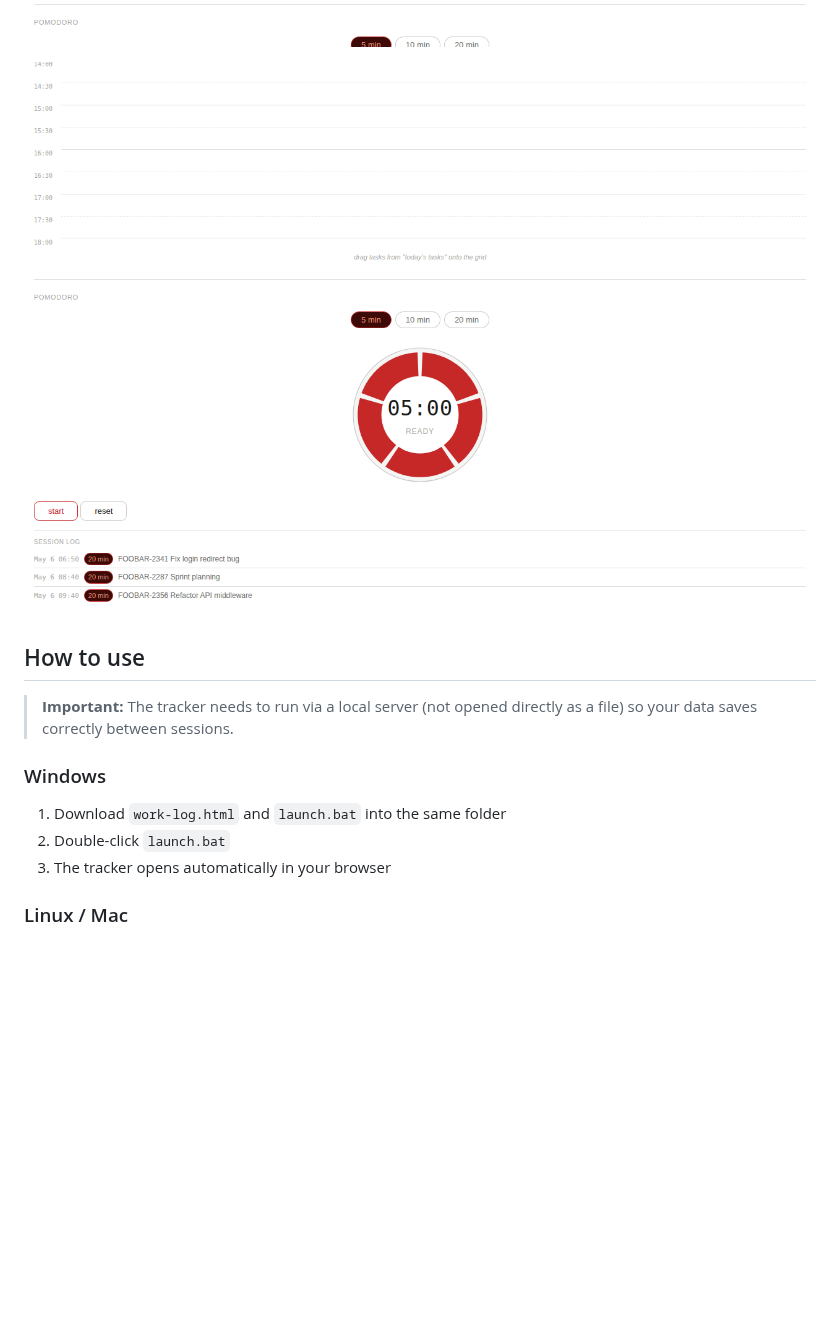
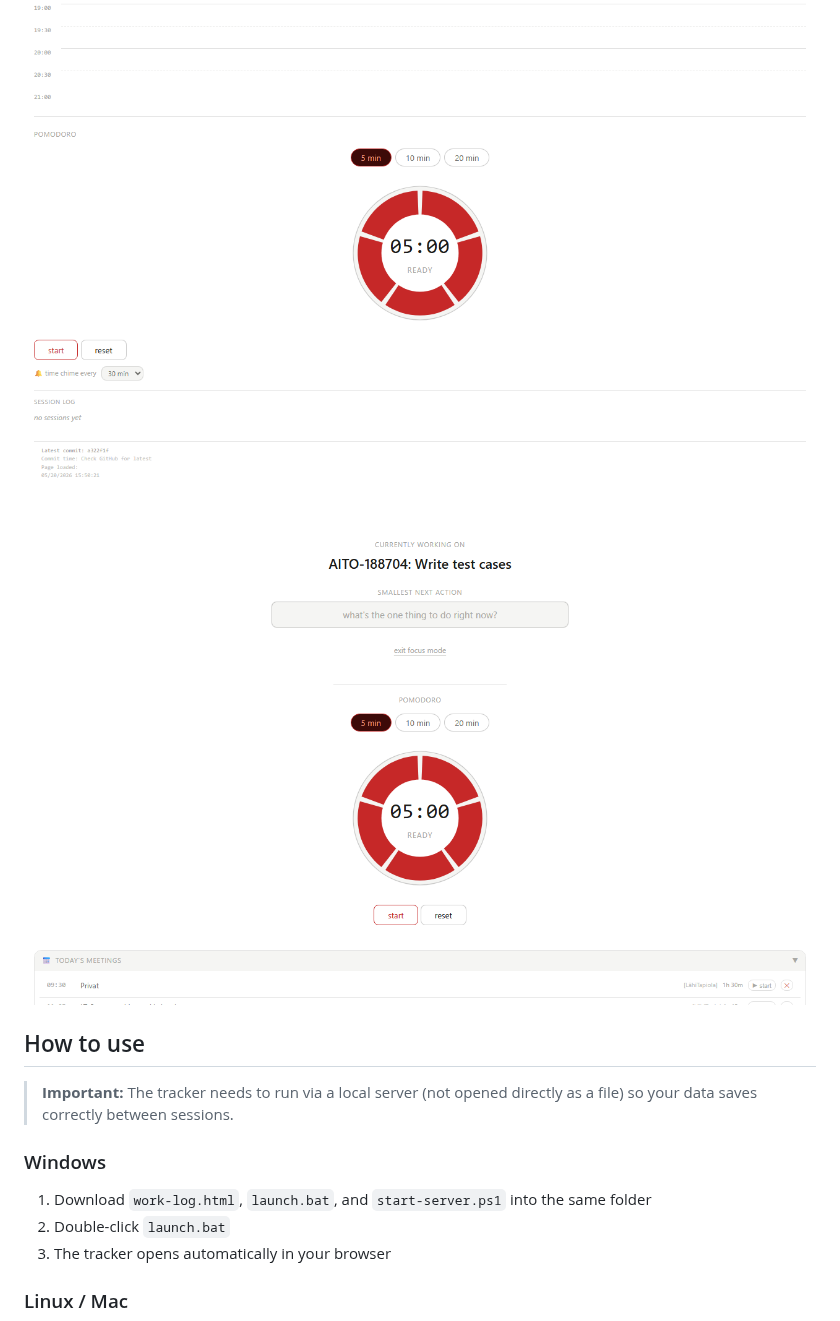
Before and after one commit to lupinesse/work-log, a Markdown page: README.md, the part around one of its changes. GitHub-like rendering; pictures changed too: screenshots/ss3-timeblock.png, screenshots/ss4-pomodoro.png, screenshots/ss5-focus-mode.png (added); blank space fills up the shorter version.

```diff
--- a/README.md
+++ b/README.md
@@ -12,12 +12,14 @@ ADHD-friendly work tracker — single HTML file, runs locally in your browser.
 
 ![Pomodoro](screenshots/ss4-pomodoro.png)
 
+![Focus Mode](screenshots/ss5-focus-mode.png)
+
 ## How to use
 
 > **Important:** The tracker needs to run via a local server (not opened directly as a file) so your data saves correctly between sessions.
 
 ### Windows
-1. Download `work-log.html` and `launch.bat` into the same folder
+1. Download `work-log.html`, `launch.bat`, and `start-server.ps1` into the same folder
 2. Double-click `launch.bat`
 3. The tracker opens automatically in your browser
 
```
Also changed, not shown: other parts of README.md (+35 -12 lines), screenshots/ss1-overview.png, screenshots/ss2-tasks.png.
